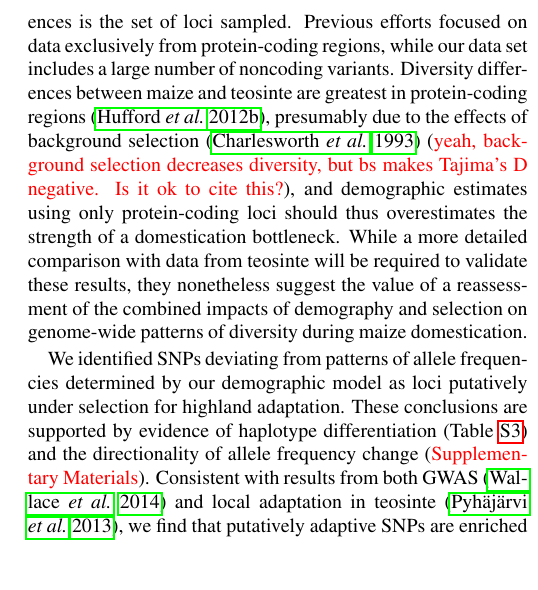
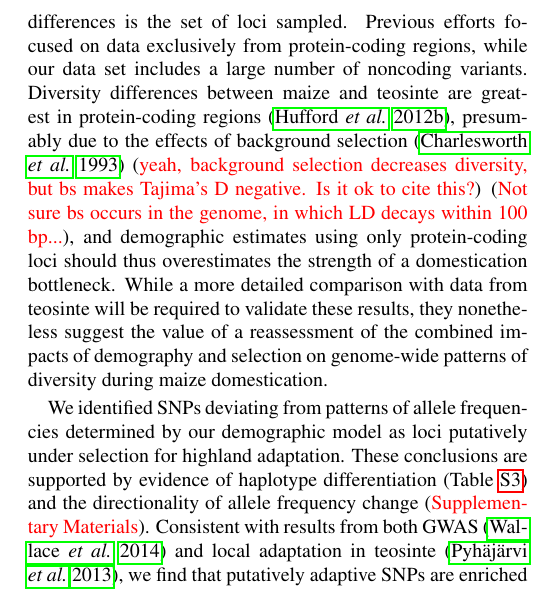
Before and after one commit to lepisorus/hilo_paper, a LaTeX document (HighLow.tex, which reads discussion.tex): part of one column of page 10 of 27, cut so that both start at the same text, the shorter picture padded with empty space. Compiled offline with pdfLaTeX.

Commit message:
Add a minor comment to discussion

```diff
--- a/discussion.tex
+++ b/discussion.tex
@@ -5,7 +5,7 @@ We use our genetic data to fit a model of historical population size change, and
 Surprisingly, our models showed no support for a maize domestication bottleneck, apparently contradicting earlier work \cite[]{Eyre-Walker_1998_9539756,Tenaillon_2004_15014173,Wright_2005_15919994}.
 One factor contributing to these differences is the set of loci sampled.
 Previous efforts focused on data exclusively from protein-coding regions, while our data set includes a large number of noncoding variants.
-Diversity differences between maize and teosinte are greatest in protein-coding regions \citep{Hufford_2012_22660546}, presumably due to the effects of background selection \citep{Charlesworth_1993_8375663} (\st{yeah, background selection decreases diversity, but bs makes Tajima's D negative. Is it ok to cite this?}), and demographic estimates using only protein-coding loci should thus overestimates the strength of a domestication bottleneck.
+Diversity differences between maize and teosinte are greatest in protein-coding regions \citep{Hufford_2012_22660546}, presumably due to the effects of background selection \citep{Charlesworth_1993_8375663} (\st{yeah, background selection decreases diversity, but bs makes Tajima's D negative. Is it ok to cite this?}) (\st{Not sure bs occurs in the genome, in which LD decays within 100 bp...}), and demographic estimates using only protein-coding loci should thus overestimates the strength of a domestication bottleneck.
 While a more detailed comparison with data from teosinte will be required to validate these results, they nonetheless suggest the value of a reassessment of the combined impacts of demography and selection on genome-wide patterns of diversity during maize domestication.
 
 We identified SNPs deviating from patterns of allele frequencies determined by our demographic model as loci putatively under selection for highland adaptation.
```
